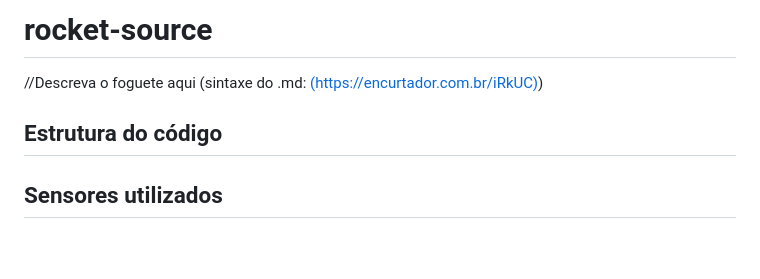
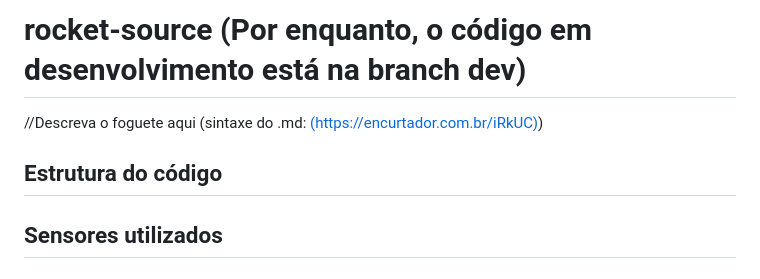
Before and after one commit to JuniorBand/rocket-source, a Markdown page: README.md, the part around the change. Rendered like a GitHub page; blank space fills up the shorter version.

```diff
--- a/README.md
+++ b/README.md
@@ -1,8 +1,9 @@
-# rocket-source
+# rocket-source (Por enquanto, o código em desenvolvimento está na branch dev)
 //Descreva o foguete aqui (sintaxe do .md: [(https://encurtador.com.br/iRkUC)](https://encurtador.com.br/iRkUC))
 
 
 ## Estrutura do código
+
 
 
 
```
